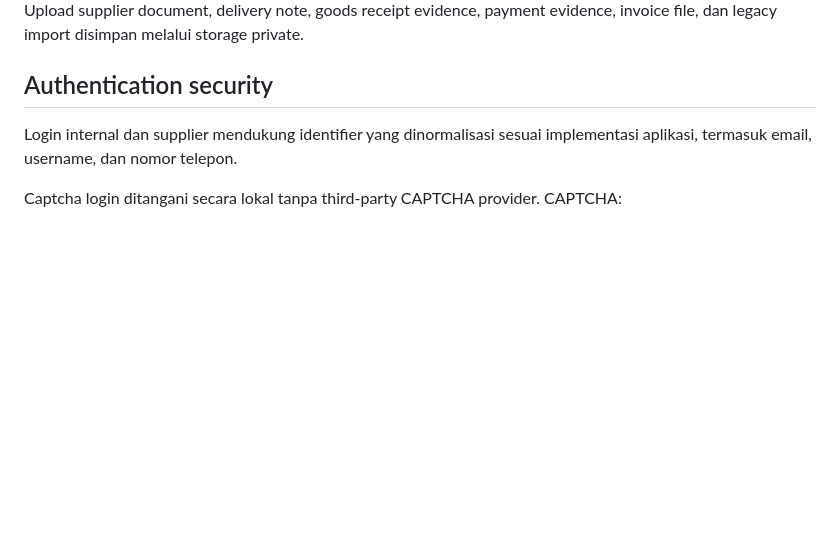
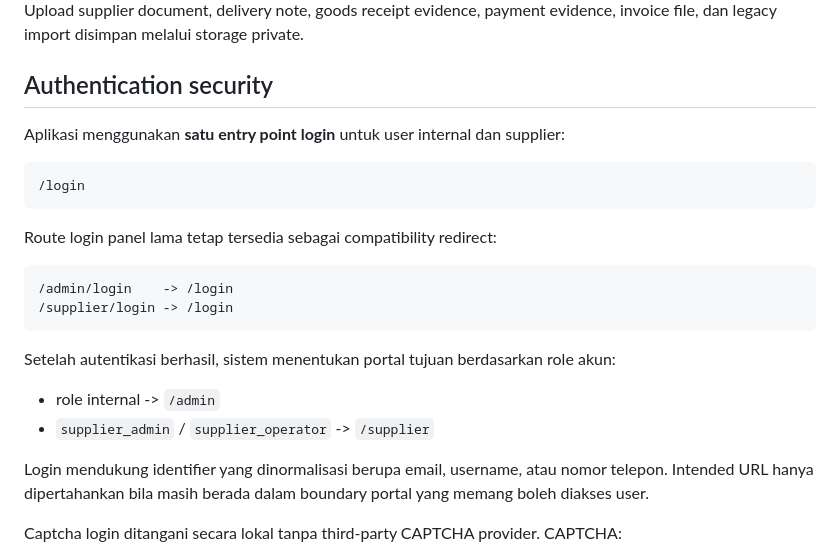
Before and after one commit to yusufbayuw/vendor-management, a Markdown page: README.md, the part around the change. Rendered like a GitHub page; blank space fills up the shorter version.

Commit message:
docs: document unified login flow

````diff
--- a/README.md
+++ b/README.md
@@ -380,7 +380,25 @@ Upload supplier document, delivery note, goods receipt evidence, payment evidenc
 
 ## Authentication security
 
-Login internal dan supplier mendukung identifier yang dinormalisasi sesuai implementasi aplikasi, termasuk email, username, dan nomor telepon.
+Aplikasi menggunakan **satu entry point login** untuk user internal dan supplier:
+
+```text
+/login
+```
+
+Route login panel lama tetap tersedia sebagai compatibility redirect:
+
+```text
+/admin/login    -> /login
+/supplier/login -> /login
+```
+
+Setelah autentikasi berhasil, sistem menentukan portal tujuan berdasarkan role akun:
+
+- role internal -> `/admin`
+- `supplier_admin` / `supplier_operator` -> `/supplier`
+
+Login mendukung identifier yang dinormalisasi berupa email, username, atau nomor telepon. Intended URL hanya dipertahankan bila masih berada dalam boundary portal yang memang boleh diakses user.
 
 Captcha login ditangani secara lokal tanpa third-party CAPTCHA provider. CAPTCHA:
 
````
